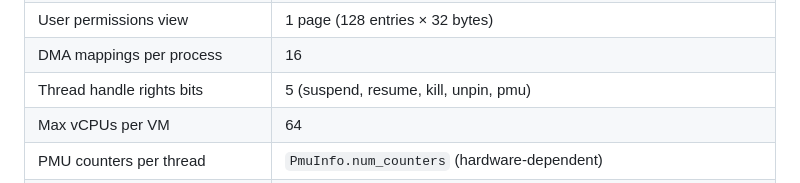
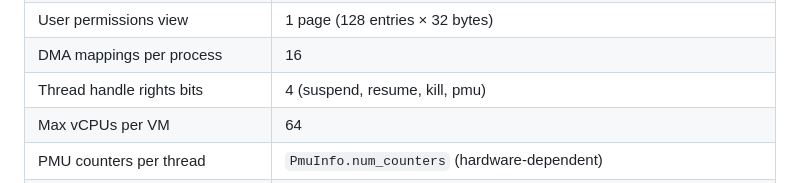
Before and after one commit to AlecFessler/Zag, a Markdown page: docs/kernel/spec.md, the part around the change. GitHub-like rendering.

Commit message:
fix: remove stale unpin from thread handle rights in system limits
Co-Authored-By: Claude Opus 4.6 (1M context) <noreply@anthropic.com>

```diff
--- a/docs/kernel/spec.md
+++ b/docs/kernel/spec.md
@@ -1043,7 +1043,7 @@ All syscalls return `i64`. Non-negative = success, negative = error code. Sizes
 | Futex timed waiter slots | 64 |
 | User permissions view | 1 page (128 entries × 32 bytes) |
 | DMA mappings per process | 16 |
-| Thread handle rights bits | 5 (suspend, resume, kill, unpin, pmu) |
+| Thread handle rights bits | 4 (suspend, resume, kill, pmu) |
 | Max vCPUs per VM | 64 |
 | PMU counters per thread | `PmuInfo.num_counters` (hardware-dependent) |
 | PMU counter slots in `PmuSample` | `MAX_COUNTERS` (kernel compile-time maximum across supported arches) |
```
